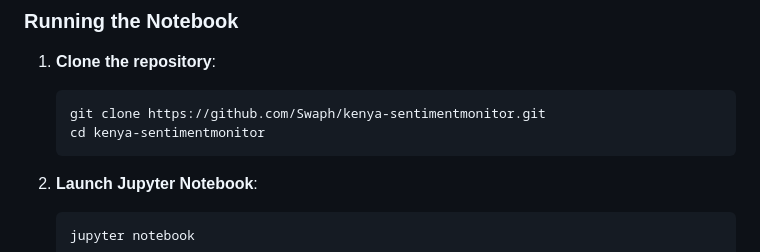
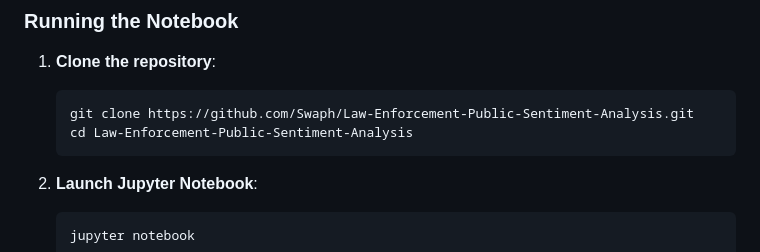
Before and after one commit to Swaph/Law-Enforcement-Public-Sentiment-Analysis, a Markdown page: README.md, the part around the change. Drawn GitHub-style.

````diff
--- a/README.md
+++ b/README.md
@@ -34,8 +34,8 @@ pip install -r requirements.txt
 
 1. **Clone the repository**:
     ```bash
-    git clone https://github.com/Swaph/kenya-sentimentmonitor.git
-    cd kenya-sentimentmonitor
+    git clone https://github.com/Swaph/Law-Enforcement-Public-Sentiment-Analysis.git
+    cd Law-Enforcement-Public-Sentiment-Analysis
     ```
 
 2. **Launch Jupyter Notebook**:
````
